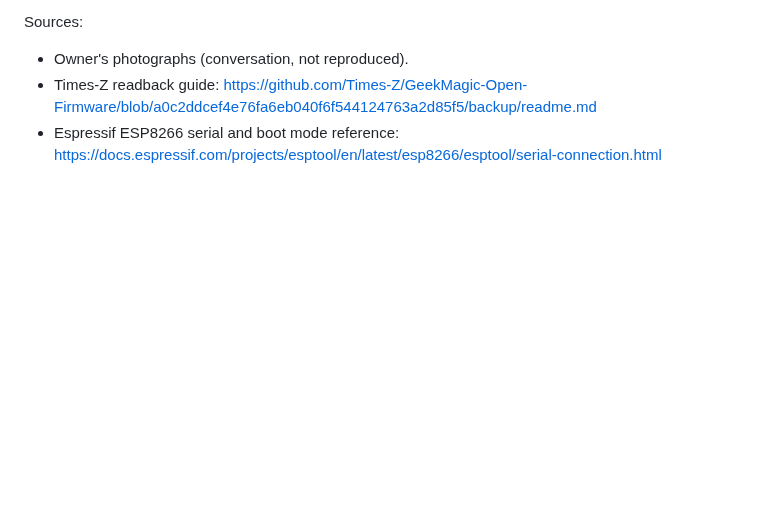
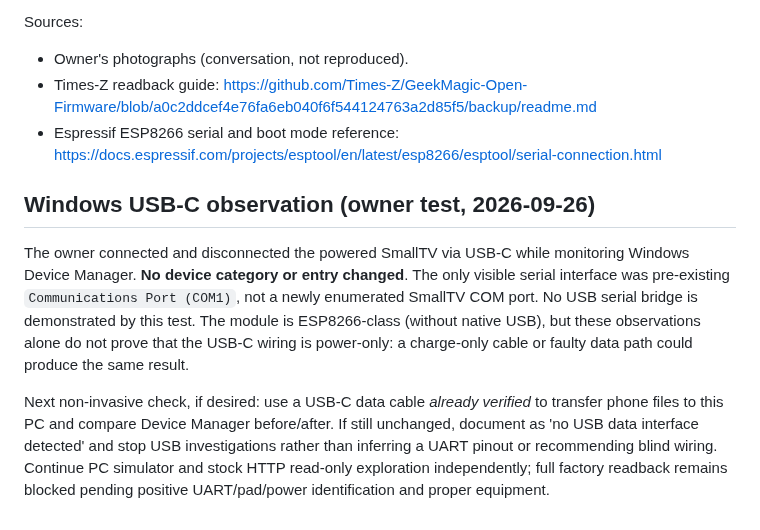
Before and after one commit to shinobione/SHINO-TV, a Markdown page: docs/PCB_PHOTO_REVIEW_01.md, the part around the change. GitHub-like rendering; blank space fills up the shorter version.

Commit message:
docs: record owner's non-enumerating USB-C test and cable caveat

```diff
--- a/docs/PCB_PHOTO_REVIEW_01.md
+++ b/docs/PCB_PHOTO_REVIEW_01.md
@@ -37,3 +37,9 @@ Sources:
 - Owner's photographs (conversation, not reproduced).
 - Times-Z readback guide: https://github.com/Times-Z/GeekMagic-Open-Firmware/blob/a0c2ddcef4e76fa6eb040f6f544124763a2d85f5/backup/readme.md
 - Espressif ESP8266 serial and boot mode reference: https://docs.espressif.com/projects/esptool/en/latest/esp8266/esptool/serial-connection.html
+
+## Windows USB-C observation (owner test, 2026-09-26)
+
+The owner connected and disconnected the powered SmallTV via USB-C while monitoring Windows Device Manager. **No device category or entry changed**. The only visible serial interface was pre-existing `Communications Port (COM1)`, not a newly enumerated SmallTV COM port. No USB serial bridge is demonstrated by this test. The module is ESP8266-class (without native USB), but these observations alone do not prove that the USB-C wiring is power-only: a charge-only cable or faulty data path could produce the same result.
+
+Next non-invasive check, if desired: use a USB-C data cable *already verified* to transfer phone files to this PC and compare Device Manager before/after. If still unchanged, document as 'no USB data interface detected' and stop USB investigations rather than inferring a UART pinout or recommending blind wiring. Continue PC simulator and stock HTTP read-only exploration independently; full factory readback remains blocked pending positive UART/pad/power identification and proper equipment.
```
